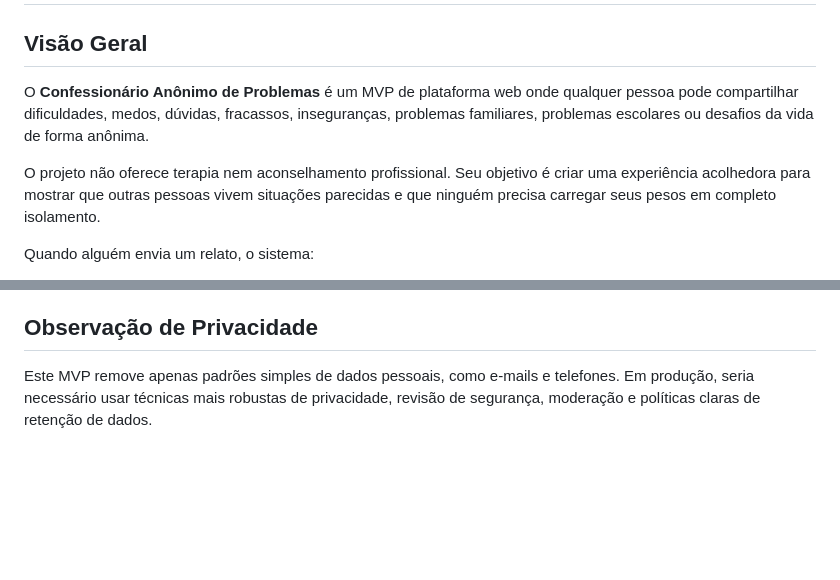
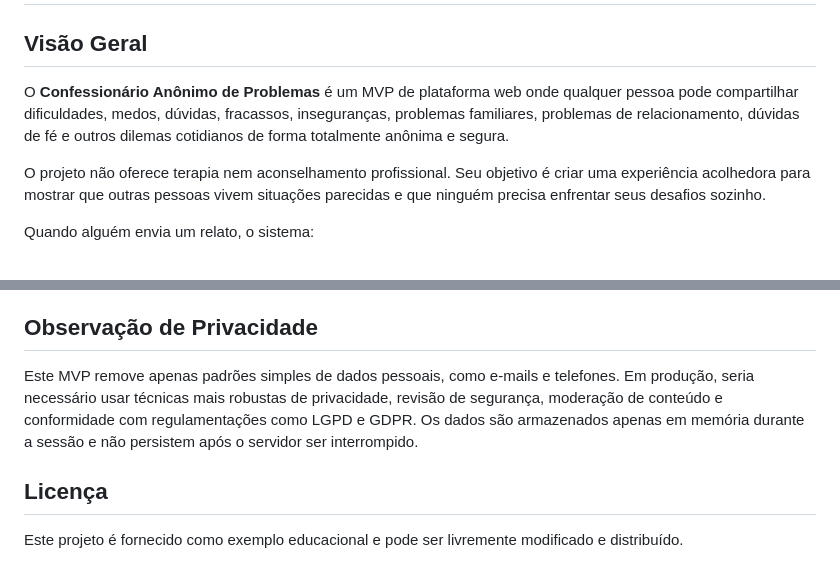
Before and after one commit to Theo-Prado/Confessionario-Anonimo-de-Problemas, a Markdown page: README.md, 2 parts joined by grey strips. GitHub-like rendering; blank space fills up the shorter version.

Commit message:
fix: completar texto truncado no README.md

```diff
--- a/README.md
+++ b/README.md
@@ -2,9 +2,9 @@
 
 ## Visão Geral
 
-O **Confessionário Anônimo de Problemas** é um MVP de plataforma web onde qualquer pessoa pode compartilhar dificuldades, medos, dúvidas, fracassos, inseguranças, problemas familiares, problemas escolares ou desafios da vida de forma anônima.
+O **Confessionário Anônimo de Problemas** é um MVP de plataforma web onde qualquer pessoa pode compartilhar dificuldades, medos, dúvidas, fracassos, inseguranças, problemas familiares, problemas de relacionamento, dúvidas de fé e outros dilemas cotidianos de forma totalmente anônima e segura.
 
-O projeto não oferece terapia nem aconselhamento profissional. Seu objetivo é criar uma experiência acolhedora para mostrar que outras pessoas vivem situações parecidas e que ninguém precisa carregar seus pesos em completo isolamento.
+O projeto não oferece terapia nem aconselhamento profissional. Seu objetivo é criar uma experiência acolhedora para mostrar que outras pessoas vivem situações parecidas e que ninguém precisa enfrentar seus desafios sozinho.
 
 Quando alguém envia um relato, o sistema:
 
@@ -164,4 +164,8 @@ A classe `Confessionario` concentra as regras principais do MVP:
 
 ## Observação de Privacidade
 
-Este MVP remove apenas padrões simples de dados pessoais, como e-mails e telefones. Em produção, seria necessário usar técnicas mais robustas de privacidade, revisão de segurança, moderação e políticas claras de retenção de dados.
+Este MVP remove apenas padrões simples de dados pessoais, como e-mails e telefones. Em produção, seria necessário usar técnicas mais robustas de privacidade, revisão de segurança, moderação de conteúdo e conformidade com regulamentações como LGPD e GDPR. Os dados são armazenados apenas em memória durante a sessão e não persistem após o servidor ser interrompido.
+
+## Licença
+
+Este projeto é fornecido como exemplo educacional e pode ser livremente modificado e distribuído.
```
